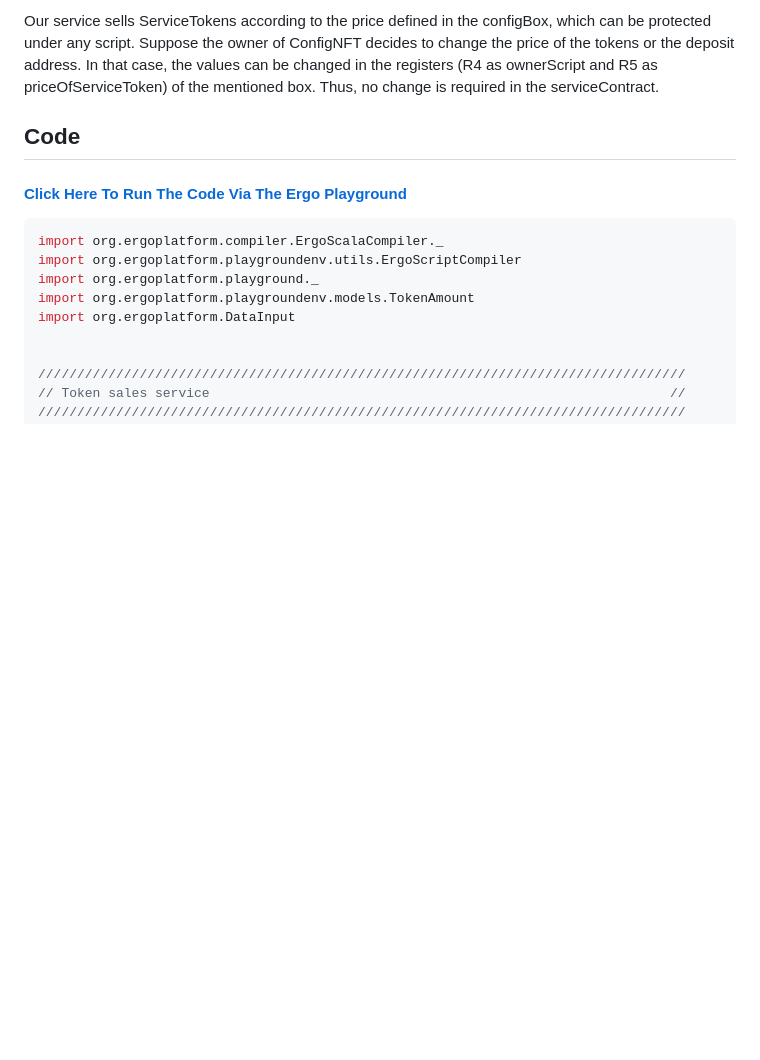
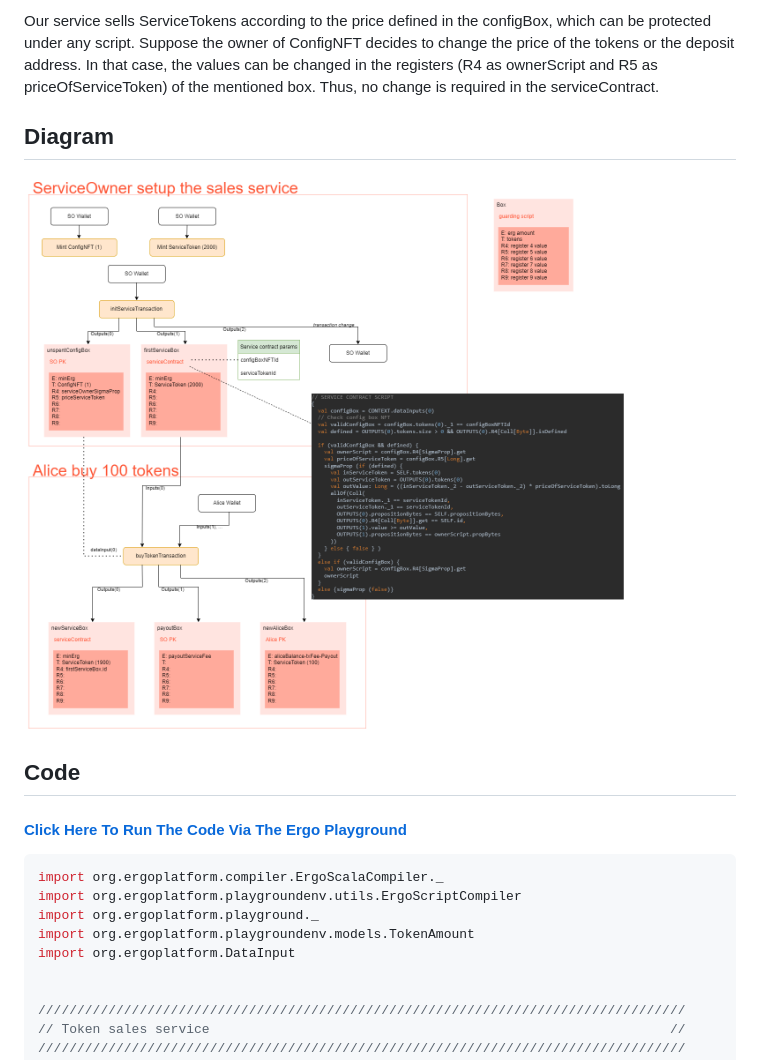
Before and after one commit to ergoplatform/ergoscript-by-example, a Markdown page: tokenSalesService.md, the part around the change. Rendered like a GitHub page; pictures changed too: Resources/token_sales_service.png (added); blank space fills up the shorter version.

Commit message:
add a diagram for token sales service

```diff
--- a/tokenSalesService.md
+++ b/tokenSalesService.md
@@ -14,6 +14,10 @@ In this example, we will learn how to use dataInputs in our contacts. DataInputs
 In this scenario, we have a configBox as dataInput of our service, which contains the owner's address of the service (to pay purchased tokens' value) and the price of each ServiceToken.
 
 Our service sells ServiceTokens according to the price defined in the configBox, which can be protected under any script. Suppose the owner of ConfigNFT decides to change the price of the tokens or the deposit address. In that case, the values can be changed in the registers (R4 as ownerScript and R5 as priceOfServiceToken) of the mentioned box. Thus, no change is required in the serviceContract.
+
+Diagram
+----------
+![Token sale diagram](./Resources/token_sales_service.png)
 
 Code
 ----------
```
